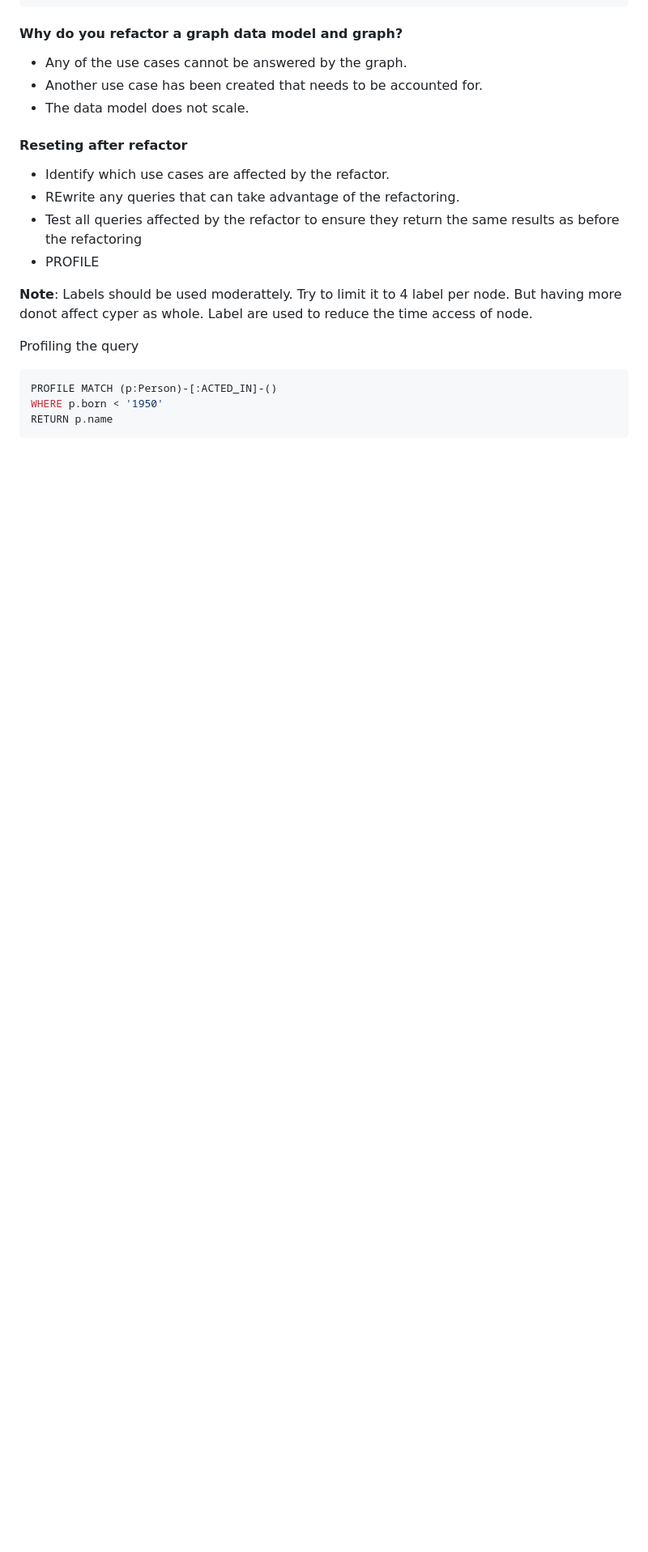
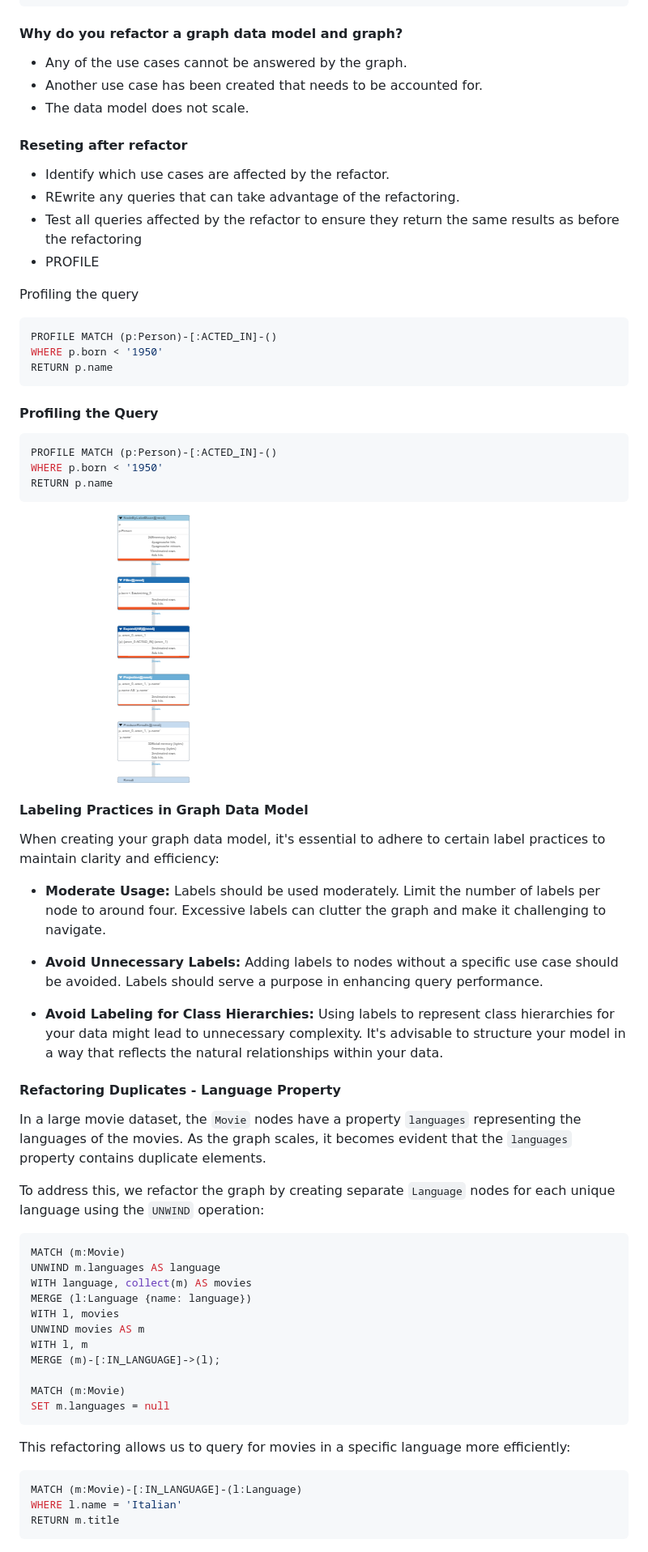
Before and after one commit to realsanjeev/tutorial-git, a Markdown page: Neo4j/README.md, the part around the change printed below. Shown: that part at 81% size. Drawn GitHub-style; blank space fills up the shorter version.

````diff
--- a/Neo4j/README.md
+++ b/Neo4j/README.md
@@ -134,8 +134,6 @@ MERGE (sandy)-[:RATED {rating:5}]->(apollo)
 - Test all queries affected by the refactor to ensure they return the same results as before the refactoring
 - PROFILE
 
-**Note**: Labels should be used moderattely. Try to limit it to 4 label per node. But having more donot affect cyper as whole. Label are used to reduce the time access of node.
-
 Profiling the query
 ```sql
 PROFILE MATCH (p:Person)-[:ACTED_IN]-()
@@ -143,4 +141,49 @@ WHERE p.born < '1950'
 RETURN p.name
 ```
 
+#### Profiling the Query
+```sql
+PROFILE MATCH (p:Person)-[:ACTED_IN]-()
+WHERE p.born < '1950'
+RETURN p.name
+```
+
+![Profiling the Query](images/plan.png)
+
+#### Labeling Practices in Graph Data Model
+When creating your graph data model, it's essential to adhere to certain label practices to maintain clarity and efficiency:
+
+- **Moderate Usage:** Labels should be used moderately. Limit the number of labels per node to around four. Excessive labels can clutter the graph and make it challenging to navigate.
+
+- **Avoid Unnecessary Labels:** Adding labels to nodes without a specific use case should be avoided. Labels should serve a purpose in enhancing query performance.
+
+- **Avoid Labeling for Class Hierarchies:** Using labels to represent class hierarchies for your data might lead to unnecessary complexity. It's advisable to structure your model in a way that reflects the natural relationships within your data.
+
+#### Refactoring Duplicates - Language Property
+In a large movie dataset, the `Movie` nodes have a property `languages` representing the languages of the movies. As the graph scales, it becomes evident that the `languages` property contains duplicate elements.
+
+To address this, we refactor the graph by creating separate `Language` nodes for each unique language using the `UNWIND` operation:
+
+```sql
+MATCH (m:Movie)
+UNWIND m.languages AS language
+WITH language, collect(m) AS movies
+MERGE (l:Language {name: language})
+WITH l, movies
+UNWIND movies AS m
+WITH l, m
+MERGE (m)-[:IN_LANGUAGE]->(l);
+
+MATCH (m:Movie)
+SET m.languages = null
+```
+
+This refactoring allows us to query for movies in a specific language more efficiently:
+
+```sql
+MATCH (m:Movie)-[:IN_LANGUAGE]-(l:Language)
+WHERE l.name = 'Italian'
+RETURN m.title
+```
+
 ![Profiling the query](images/plan.png)
````
Also changed, not shown: other parts of Neo4j/README.md (+2 -0 lines).
